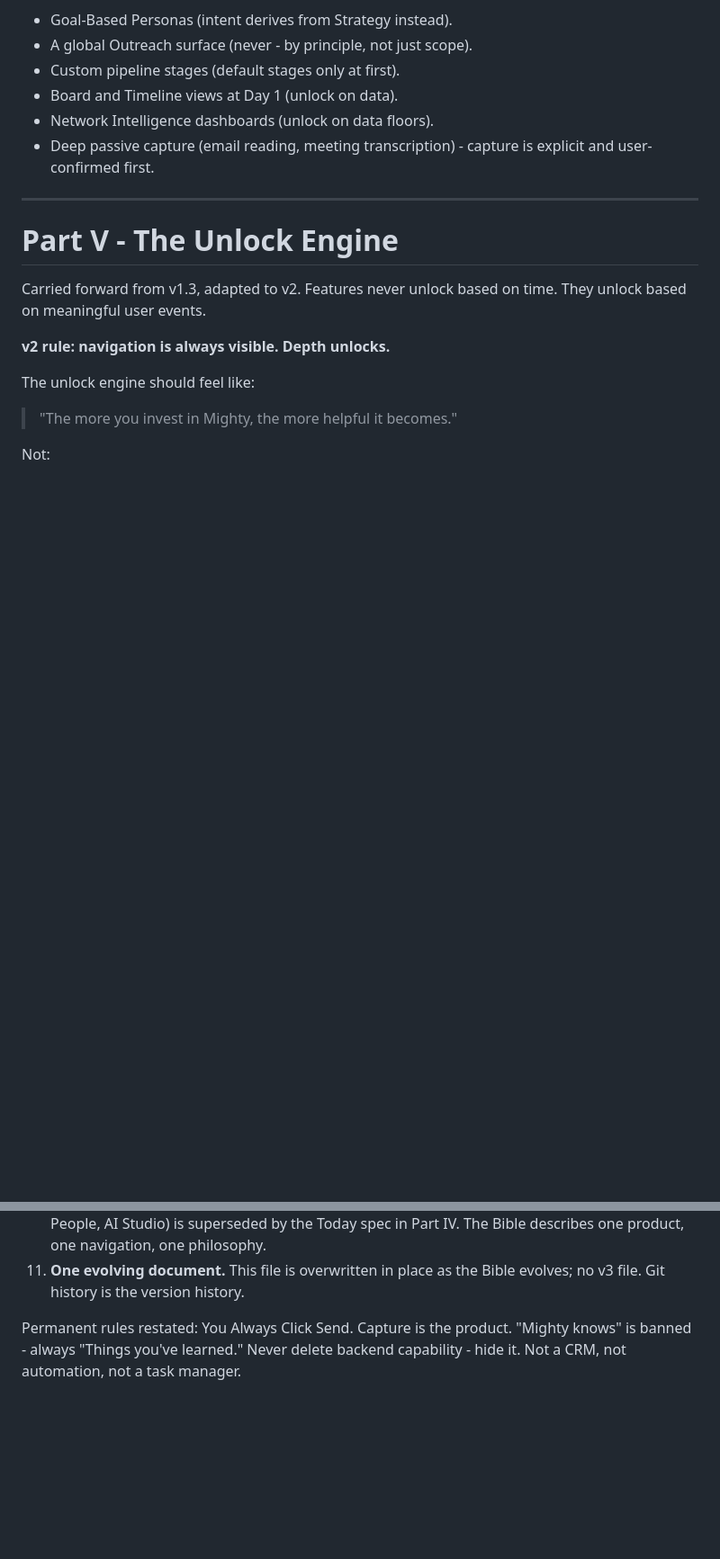
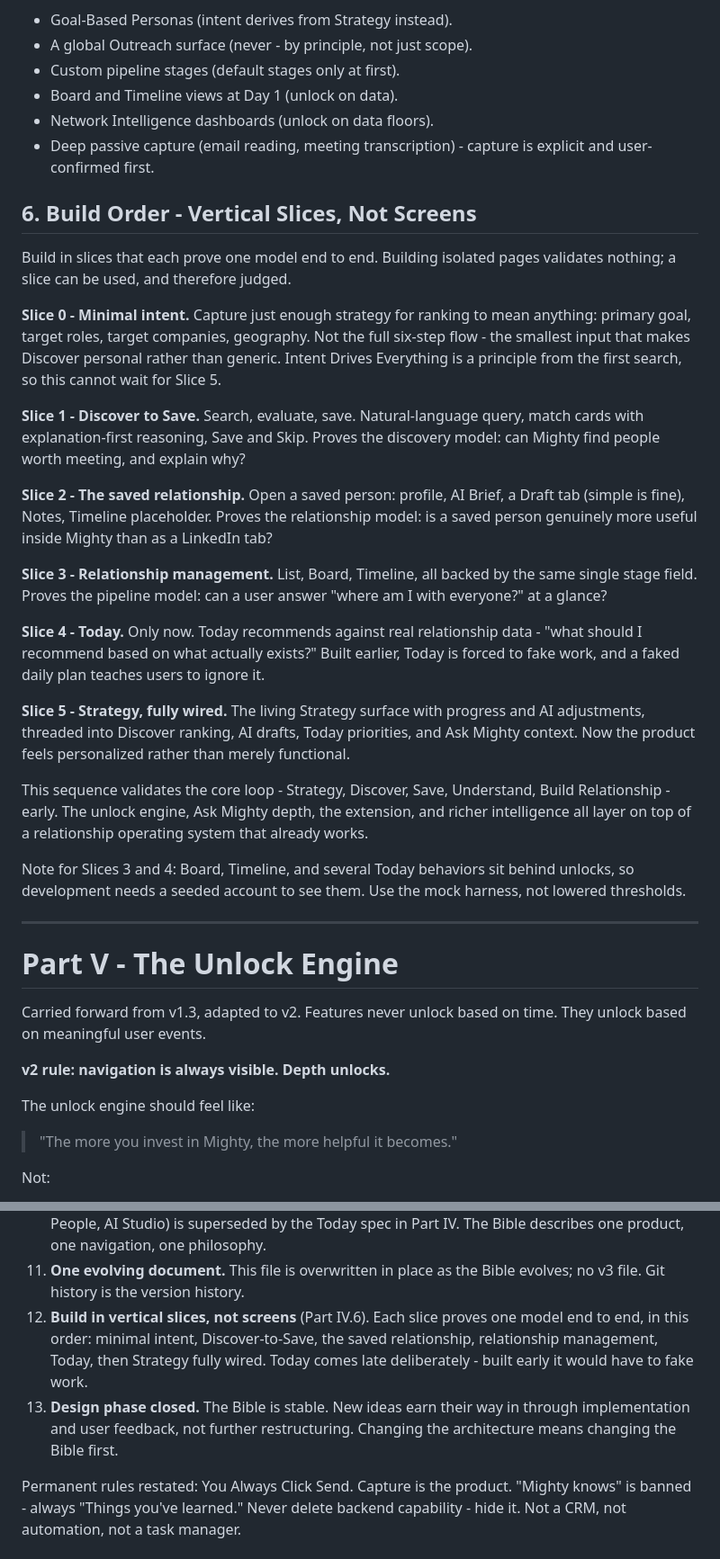
Before and after one commit to riteshmsrivastava-pixel/mighty, a Markdown page: docs/PRODUCT-BIBLE-v2.md, 2 parts joined by grey strips. Shown at 90% size. GitHub-like rendering; blank space fills up the shorter version.

Commit message:
Bible: build order as vertical slices, close the design phase
Records the slice sequence in Part IV.6 - minimal intent, Discover-to-Save,
saved relationship, relationship management, Today, Strategy fully wired -
replacing the earlier screen-by-screen plan. Each slice proves one model end
to end. Today lands late by design: built earlier it would have to fake work.

Adds a Slice 0 for minimal intent capture, since Intent Drives Everything
applies from the first search and Discover ranking cannot wait for Slice 5.

Decision log records the design phase as closed.

Co-Authored-By: Claude Fable 5 <noreply@anthropic.com>

```diff
--- a/docs/PRODUCT-BIBLE-v2.md
+++ b/docs/PRODUCT-BIBLE-v2.md
@@ -1871,6 +1871,49 @@ founder rule.
 - Deep passive capture (email reading, meeting transcription) - capture is
   explicit and user-confirmed first.
 
+## 6. Build Order - Vertical Slices, Not Screens
+
+Build in slices that each prove one model end to end. Building isolated pages
+validates nothing; a slice can be used, and therefore judged.
+
+**Slice 0 - Minimal intent.** Capture just enough strategy for ranking to
+mean anything: primary goal, target roles, target companies, geography. Not
+the full six-step flow - the smallest input that makes Discover personal
+rather than generic. Intent Drives Everything is a principle from the first
+search, so this cannot wait for Slice 5.
+
+**Slice 1 - Discover to Save.** Search, evaluate, save. Natural-language
+query, match cards with explanation-first reasoning, Save and Skip. Proves the
+discovery model: can Mighty find people worth meeting, and explain why?
+
+**Slice 2 - The saved relationship.** Open a saved person: profile, AI Brief,
+a Draft tab (simple is fine), Notes, Timeline placeholder. Proves the
+relationship model: is a saved person genuinely more useful inside Mighty than
+as a LinkedIn tab?
+
+**Slice 3 - Relationship management.** List, Board, Timeline, all backed by
+the same single stage field. Proves the pipeline model: can a user answer
+"where am I with everyone?" at a glance?
+
+**Slice 4 - Today.** Only now. Today recommends against real relationship
+data - "what should I recommend based on what actually exists?" Built earlier,
+Today is forced to fake work, and a faked daily plan teaches users to ignore
+it.
+
+**Slice 5 - Strategy, fully wired.** The living Strategy surface with progress
+and AI adjustments, threaded into Discover ranking, AI drafts, Today
+priorities, and Ask Mighty context. Now the product feels personalized rather
+than merely functional.
+
+This sequence validates the core loop - Strategy, Discover, Save, Understand,
+Build Relationship - early. The unlock engine, Ask Mighty depth, the
+extension, and richer intelligence all layer on top of a relationship
+operating system that already works.
+
+Note for Slices 3 and 4: Board, Timeline, and several Today behaviors sit
+behind unlocks, so development needs a seeded account to see them. Use the
+mock harness, not lowered thresholds.
+
 ---
 
 # Part V - The Unlock Engine
@@ -1963,6 +2006,14 @@ Decisions of 2026-07-25/26 that shaped v2:
     navigation, one philosophy.
 11. **One evolving document.** This file is overwritten in place as the
     Bible evolves; no v3 file. Git history is the version history.
+12. **Build in vertical slices, not screens** (Part IV.6). Each slice proves
+    one model end to end, in this order: minimal intent, Discover-to-Save,
+    the saved relationship, relationship management, Today, then Strategy
+    fully wired. Today comes late deliberately - built early it would have to
+    fake work.
+13. **Design phase closed.** The Bible is stable. New ideas earn their way in
+    through implementation and user feedback, not further restructuring.
+    Changing the architecture means changing the Bible first.
 
 Permanent rules restated: You Always Click Send. Capture is the product.
 "Mighty knows" is banned - always "Things you've learned." Never delete
```
